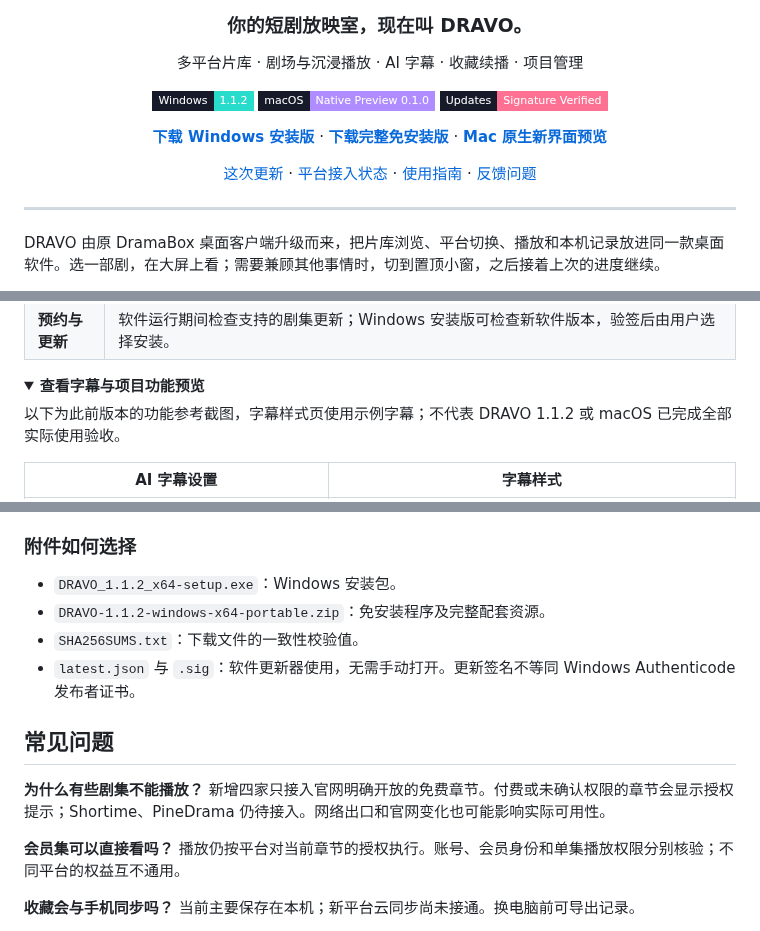
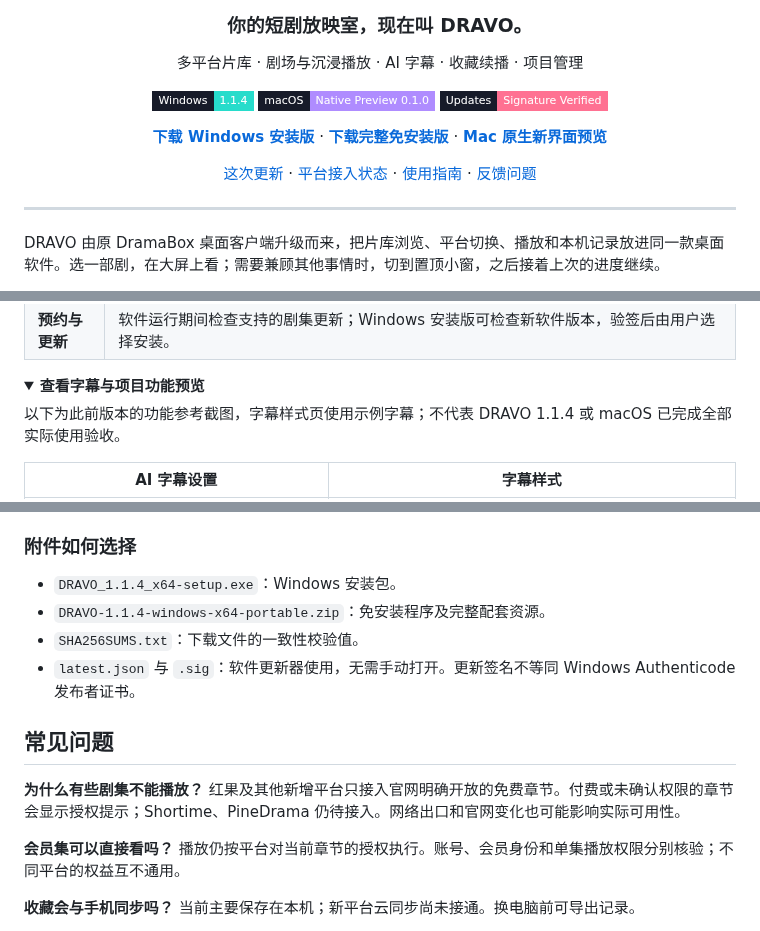
Before and after one commit to sabermasterlc/dramabox-desktop-releases, a Markdown page: README.md, 3 parts joined by grey strips. GitHub-like rendering; folded sections open; badges without logos.

```diff
--- a/README.md
+++ b/README.md
@@ -8,7 +8,7 @@
 
 多平台片库 · 剧场与沉浸播放 · AI 字幕 · 收藏续播 · 项目管理
 
-[![Windows 1.1.2](https://img.shields.io/badge/Windows-1.1.2-27DCCB?style=flat-square&labelColor=171B29)](https://github.com/sabermasterlc/dramabox-desktop-releases/releases/tag/v1.1.2)
+[![Windows 1.1.4](https://img.shields.io/badge/Windows-1.1.4-27DCCB?style=flat-square&labelColor=171B29)](https://github.com/sabermasterlc/dramabox-desktop-releases/releases/tag/v1.1.4)
 [![macOS native preview](https://img.shields.io/badge/macOS-Native_Preview_0.1.0-AF8CFF?style=flat-square&labelColor=171B29)](https://github.com/sabermasterlc/dramabox-desktop-releases/releases/tag/v0.1.0-macos-native-preview)
 [![Release channel](https://img.shields.io/badge/Updates-Signature_Verified-FF7192?style=flat-square&labelColor=171B29)](#下载与升级)
 
@@ -71,7 +72,7 @@ DRAVO 由原 DramaBox 桌面客户端升级而来，把片库浏览、平台切
 <details>
 <summary><b>查看字幕与项目功能预览</b></summary>
 
-以下为此前版本的功能参考截图，字幕样式页使用示例字幕；不代表 DRAVO 1.1.2 或 macOS 已完成全部实际使用验收。
+以下为此前版本的功能参考截图，字幕样式页使用示例字幕；不代表 DRAVO 1.1.4 或 macOS 已完成全部实际使用验收。
 
 | AI 字幕设置 | 字幕样式 |
 | --- | --- |
@@ -111,14 +112,14 @@ DRAVO 由原 DramaBox 桌面客户端升级而来，把片库浏览、平台切
 
 ### 附件如何选择
 
-- `DRAVO_1.1.2_x64-setup.exe`：Windows 安装包。
-- `DRAVO-1.1.2-windows-x64-portable.zip`：免安装程序及完整配套资源。
+- `DRAVO_1.1.4_x64-setup.exe`：Windows 安装包。
+- `DRAVO-1.1.4-windows-x64-portable.zip`：免安装程序及完整配套资源。
 - `SHA256SUMS.txt`：下载文件的一致性校验值。
 - `latest.json` 与 `.sig`：软件更新器使用，无需手动打开。更新签名不等同 Windows Authenticode 发布者证书。
 
 ## 常见问题
 
-**为什么有些剧集不能播放？** 新增四家只接入官网明确开放的免费章节。付费或未确认权限的章节会显示授权提示；Shortime、PineDrama 仍待接入。网络出口和官网变化也可能影响实际可用性。
+**为什么有些剧集不能播放？** 红果及其他新增平台只接入官网明确开放的免费章节。付费或未确认权限的章节会显示授权提示；Shortime、PineDrama 仍待接入。网络出口和官网变化也可能影响实际可用性。
 
 **会员集可以直接看吗？** 播放仍按平台对当前章节的授权执行。账号、会员身份和单集播放权限分别核验；不同平台的权益互不通用。
 
```
Also changed, not shown: other parts of README.md (+18 -17 lines), docs/images/platforms/hongguo.png (added).
